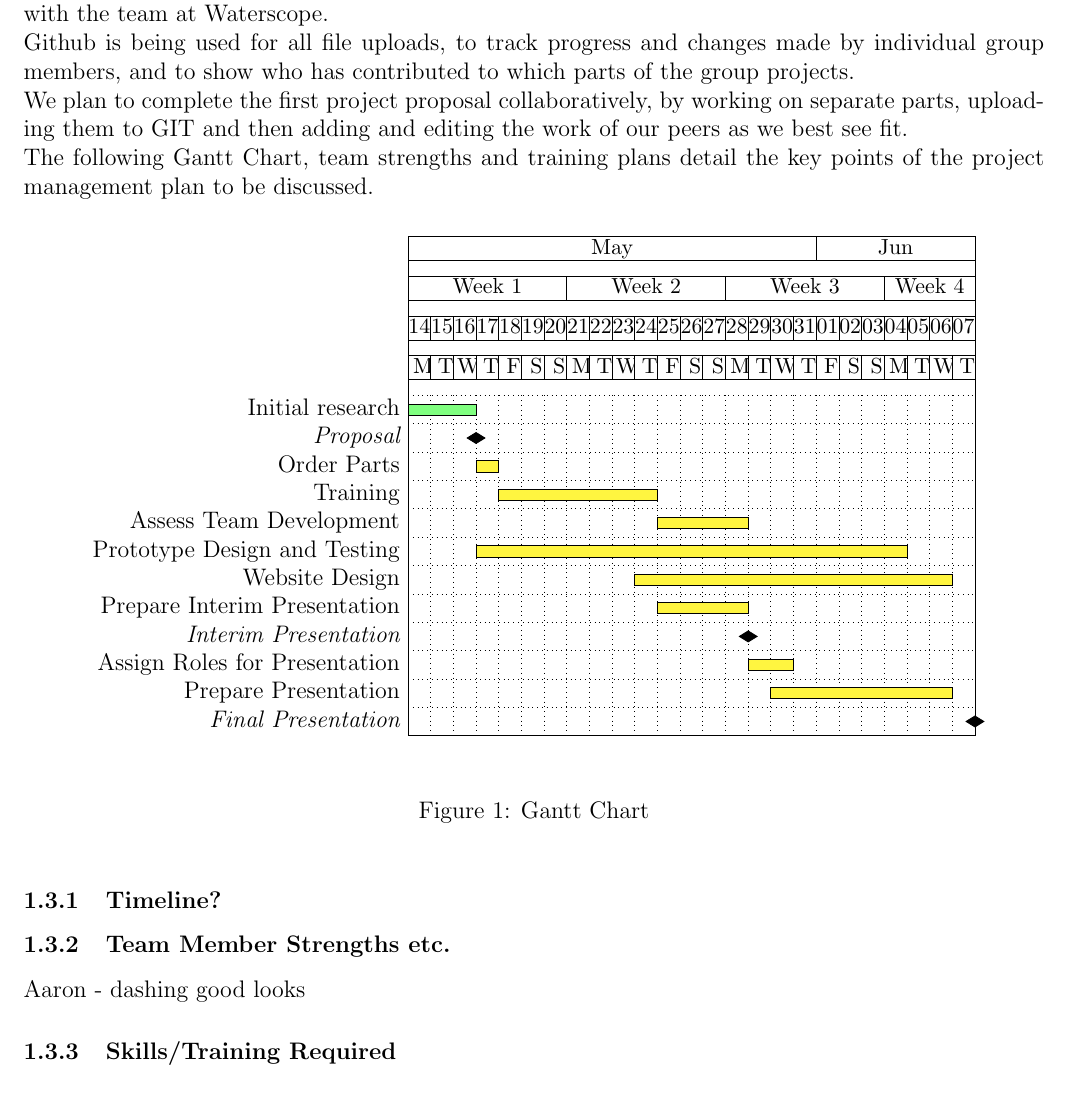
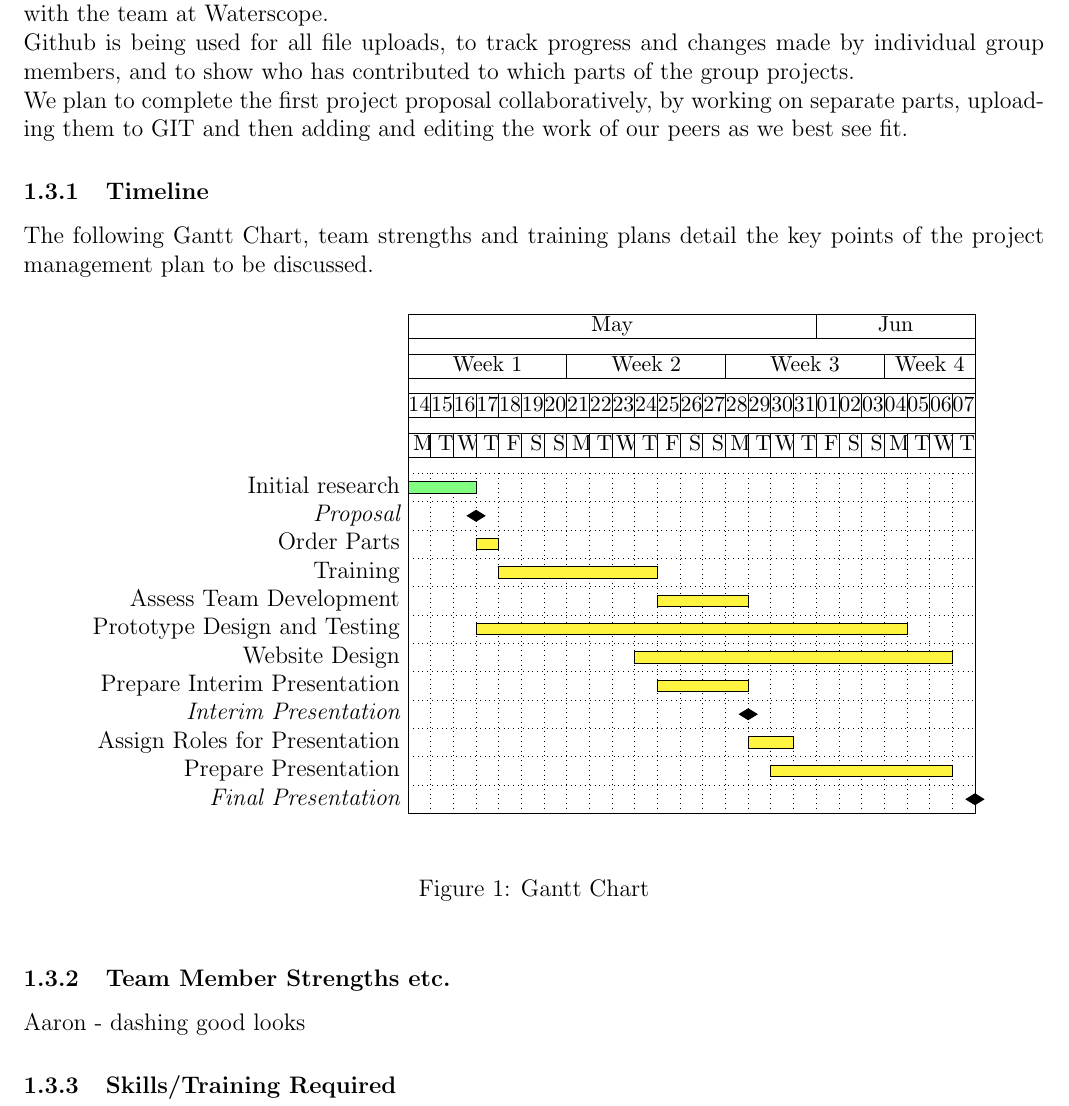
Before and after one commit to AaronPLFleming/WaterScope, a LaTeX document (Waterscope Project Overview.tex): part of page 2 of 4, cut so that both start at the same text. Compiled offline with LaTeX, dvips and Ghostscript.

Commit message:
Integrate Gantt Chart, minor edits

```diff
--- a/Waterscope Project Overview.tex
+++ b/Waterscope Project Overview.tex
@@ -49,7 +49,8 @@ The second idea, and the idea which the WaterScope team recommended that we purs
 Our project outline will be centred on the following Gantt chart, which details the specific tasks to be completed by certain dates.\\
 We are using Slack for all project communication, both between team members and to communicate with the team at Waterscope.\\
 Github is being used for all file uploads, to track progress and changes made by individual group members, and to show who has contributed to which parts of the group projects.\\
-We plan to complete the first project proposal collaboratively, by working on separate parts, uploading them to GIT and then adding and editing the work of our peers as we best see fit.\\
+We plan to complete the first project proposal collaboratively, by working on separate parts, uploading them to GIT and then adding and editing the work of our peers as we best see fit.
+\subsubsection{Timeline}
 The following Gantt Chart, team strengths and training plans detail the key points of the project management plan to be discussed.
 \begin{figure}[h]
 \begin{center}
@@ -80,8 +81,6 @@ bar/.append style={fill=green!50}
 \end{center}
 \caption{Gantt Chart}
 \end{figure}
-
-\subsubsection{Timeline?}
 
 \subsubsection{Team Member Strengths etc.}
 Aaron - dashing good looks
```
